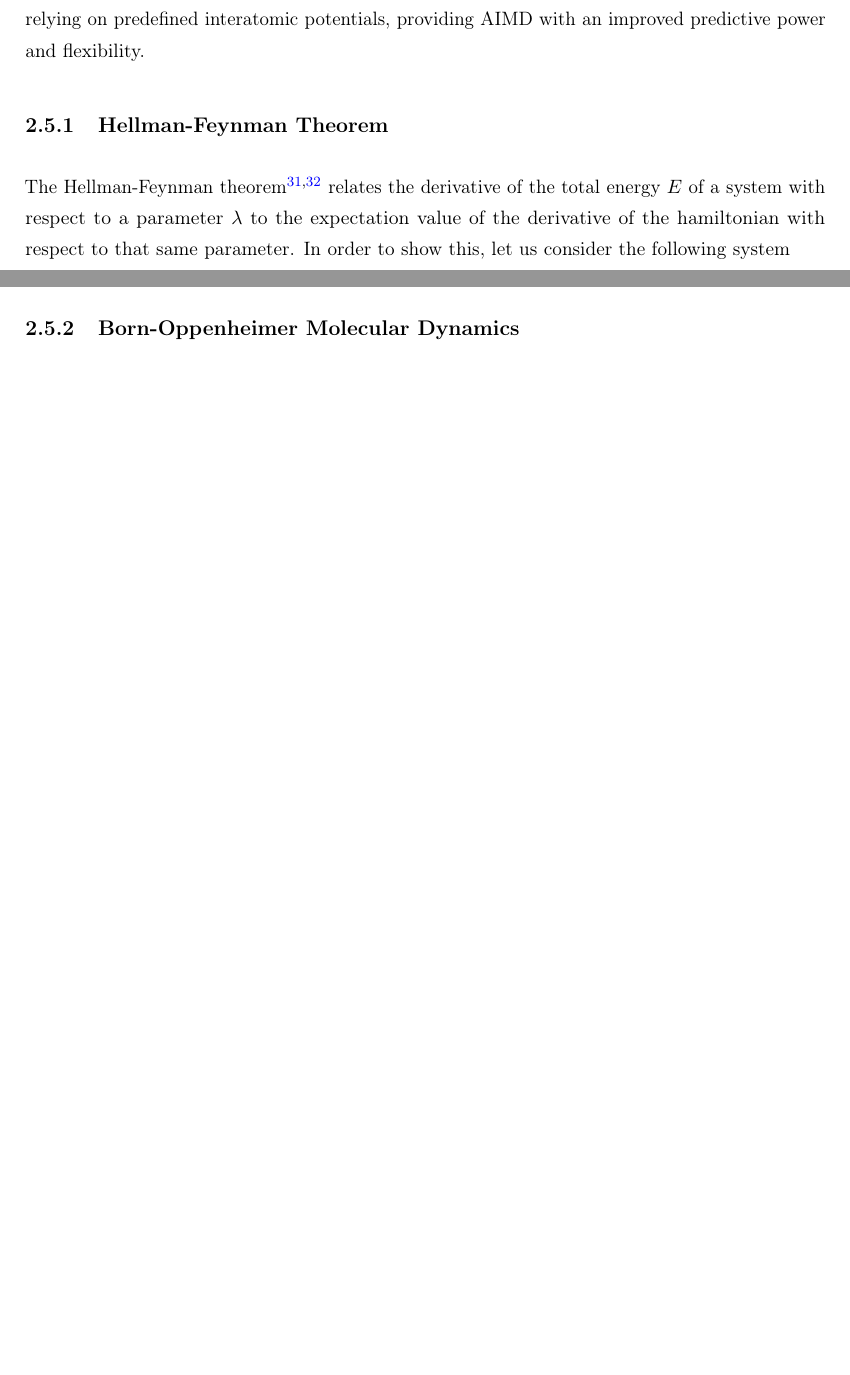
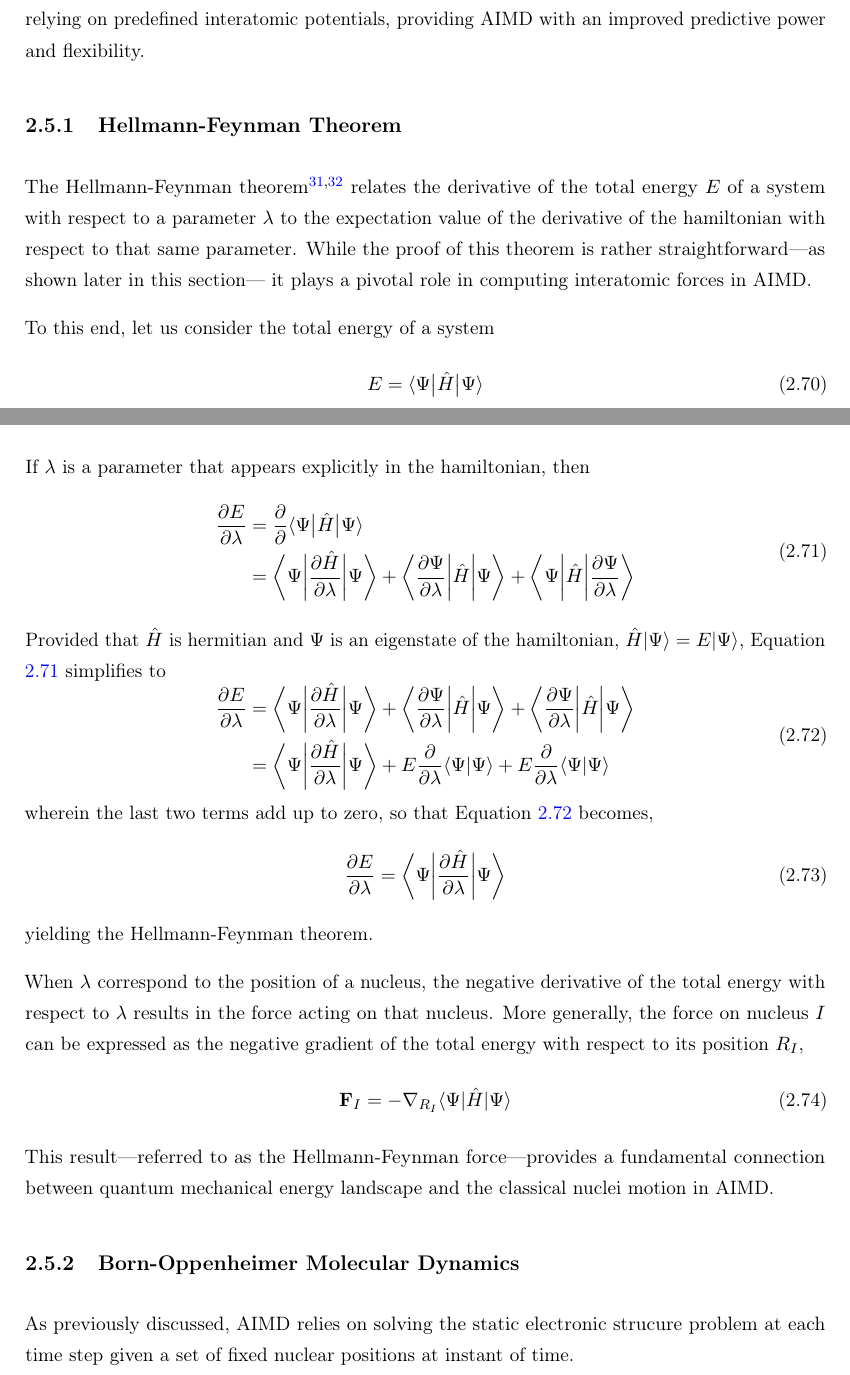
Before and after one commit to quantum-gabo/bachelor-thesis, a LaTeX thesis (tex-file/main.tex, which reads tex-file/Chapters/Chapter-2.tex): two parts of pages 30 and 31 of 36 before the commit and two parts of pages 30 and 31 of 37 after it, joined at a grey line, cut so that both start at the same text, the shorter picture padded with empty space. The pictures show the PDF file tex-file/main.pdf that the author committed with the source.

Commit message:
Progress 28-07-25

```diff
--- a/tex-file/Chapters/Chapter-2.tex
+++ b/tex-file/Chapters/Chapter-2.tex
@@ -540,6 +540,26 @@ One of the most challenging, yet crucial, aspects of MD is the calculation of th
 Therewith, classical MD can be extended by a first-principles approach, where the interatomic forces are computed on-the-fly from accurate electronic structure calculations, ultimately leading to \emph{ab initio} molecular dynamics (AIMD). This approach allows us to overcome the outlined limitations of classical MD, albeit at a significant computational cost. AIMD employs electronic structure methods such as DFT to compute the interatomic forces at each time step, without relying on predefined interatomic potentials, providing AIMD with an improved predictive power and flexibility.
 
 
-\subsection{Hellman-Feynman Theorem}
- The Hellman-Feynman theorem\supercite{Feynman1939, Politzer2018} relates the derivative of the total energy $E$ of a system with respect to a parameter $\lambda$ to the expectation value of the derivative of the hamiltonian with respect to that same parameter. In order to show this, let us consider the following system
+\subsection{Hellmann-Feynman Theorem}
+ The Hellmann-Feynman theorem\supercite{Feynman1939, Politzer2018} relates the derivative of the total energy $E$ of a system with respect to a parameter $\lambda$ to the expectation value of the derivative of the hamiltonian with respect to that same parameter.
+ While the proof of this theorem is rather straightforward---as shown later in this section---
+ it plays a pivotal role in computing interatomic forces in AIMD.
 
+To this end, let us consider the total energy of a system
+\begin{equation}
+	\label{69}
+	E = \langle \Psi \big| \hat{H} \big| \Psi \rangle
+\end{equation}
+If $\lambda$ is a parameter that appears explicitly in the hamiltonian, then
+\begin{equation}
+	\label{eq70}
+\begin{aligned}
+	\frac{\partial E}{\partial \lambda} &= \frac{\partial}{\partial} \langle \Psi \big| \hat{H} \big| \Psi \rangle \\
+  &= \bigg\langle \Psi \bigg| \frac{\partial \hat{H}}{\partial \lambda} \bigg| \Psi \bigg\rangle + \bigg\langle \frac{\partial \Psi}{\partial \lambda} \bigg| \hat{H} \bigg| \Psi \bigg\rangle +  \bigg\langle \Psi \bigg| \hat{H} \bigg|  \frac{\partial \Psi}{\partial \lambda}  \bigg\rangle
+\end{aligned}
+\end{equation}
+Provided that $\hat{H}$ is hermitian and $\Psi$ is an eigenstate of the hamiltonian, $\hat{H}|\Psi\rangle = E|\Psi\rangle$,
+Equation \ref{eq70} simplifies to
+\begin{equation}
+    \label{eq71}
+    \begin{aligned}
@@ -546,3 +572,29 @@ Therewith, classical MD can be extended by a first-principles approach, where th
+        \langle \Psi|\Psi \rangle + E\frac{\partial}{\partial \lambda}
+        \langle \Psi|\Psi \rangle \\
+    \end{aligned}
+\end{equation}
+wherein the last two terms add up to zero, so that Equation \ref{eq71} becomes,
+\begin{equation}
+    \label{eq72}
+    \frac{\partial E}{\partial \lambda} =
+    \bigg\langle \Psi \bigg| \frac{\partial \hat{H}}{\partial \lambda} \bigg| \Psi \bigg\rangle
+\end{equation}
+yielding the Hellmann-Feynman theorem.
+
+When $\lambda$ correspond to the position of a nucleus, the negative
+derivative of the total energy with respect to $\lambda$ results
+in the force acting on that nucleus.  More
+generally, the force on nucleus $I$ can be expressed as
+the negative gradient of the total energy with respect to its position $R_I$,
+\begin{equation}
+    \label{eq73}
+    \mathbf{F}_I = -\nabla_{R_I} \langle \Psi | \hat{H} | \Psi \rangle
+\end{equation}
+This result---referred to as the Hellmann-Feynman force---provides a
+fundamental connection between quantum mechanical energy landscape and the
+classical nuclei motion in AIMD.
 \subsection{Born-Oppenheimer Molecular Dynamics}
+As previously discussed, AIMD relies on solving the static electronic strucure
+problem at each time step given a set of fixed nuclear positions at instant of time.
 
 
```
Also changed, not shown: tex-file/References.bib (+2 -1 lines), tex-file/main.bbl, tex-file/main.pdf, tex-file/Chapters/Chapter-2.tex (8 more changed lines), 1 other file.
